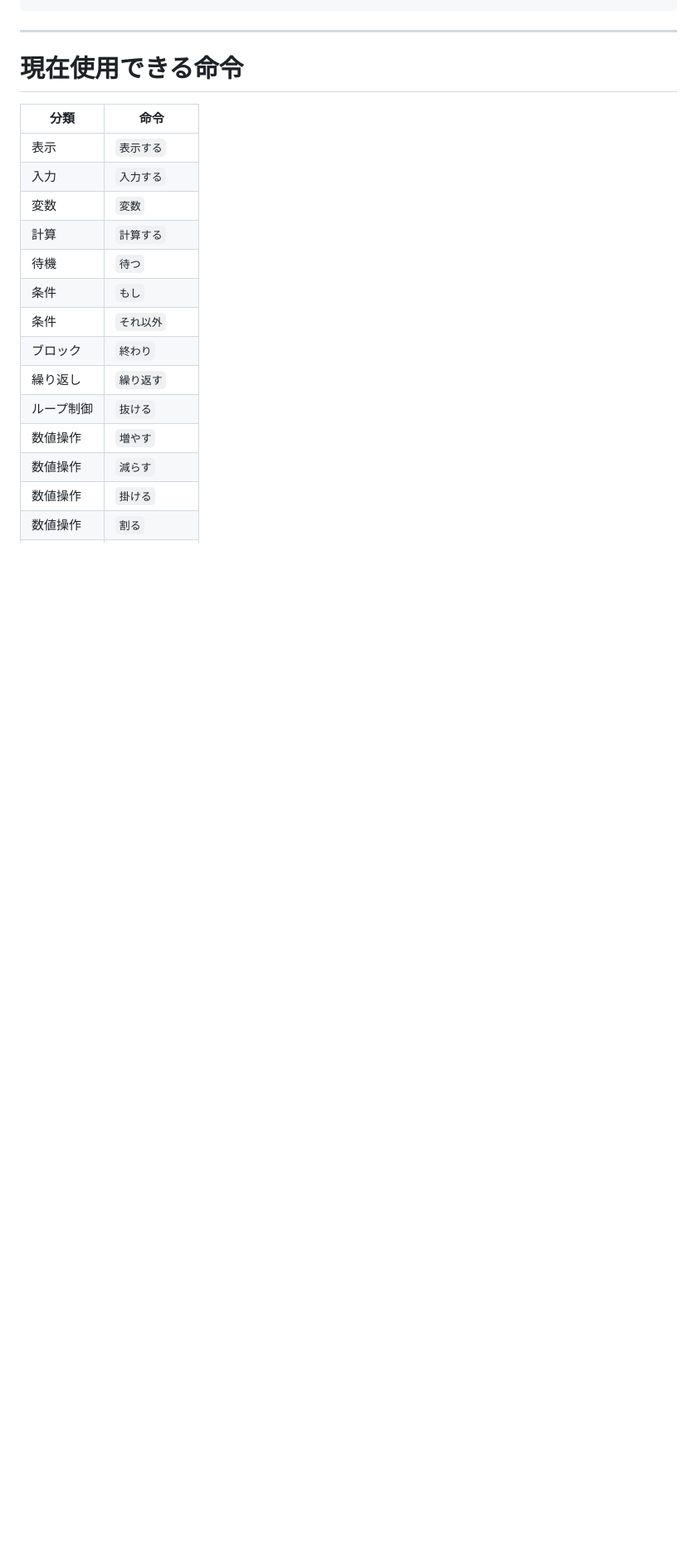
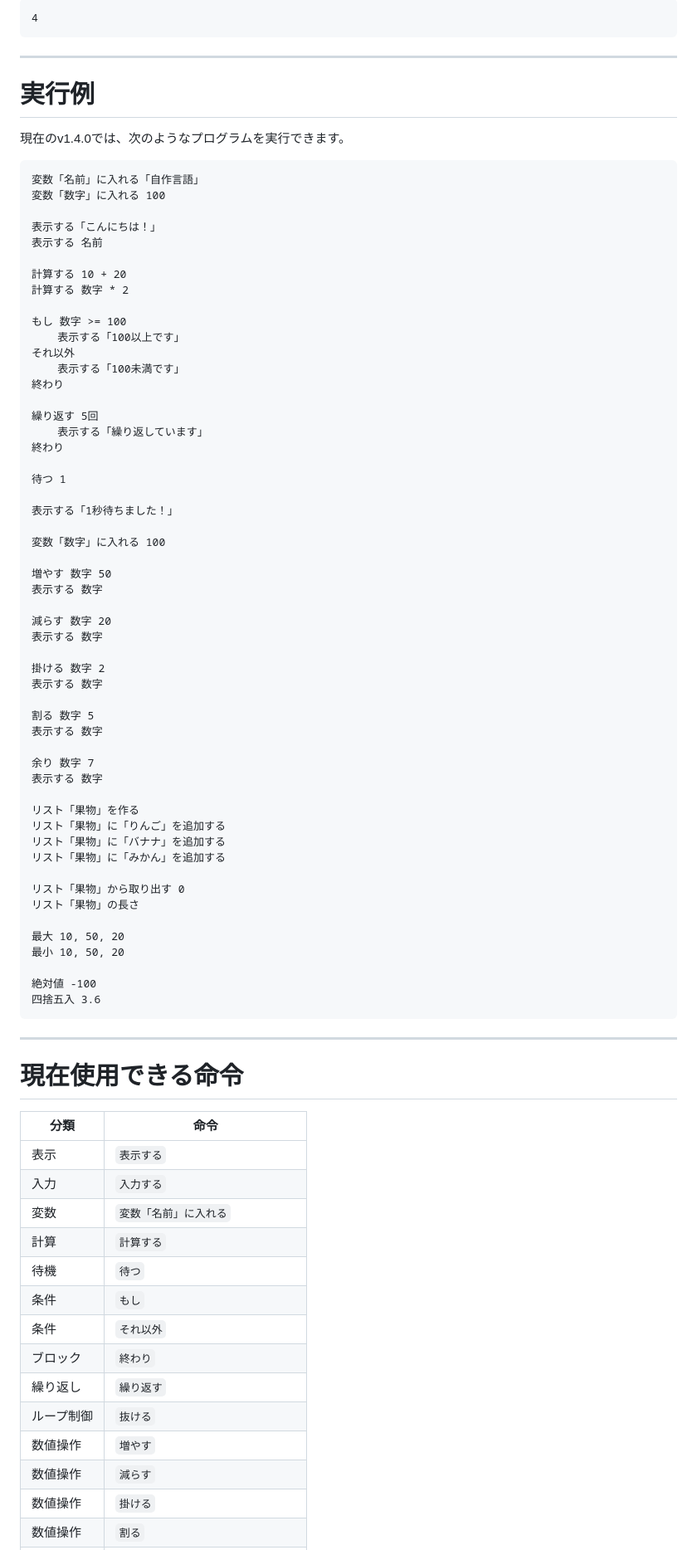
Before and after one commit to sho36sho36/JapaneseLanguage, a Markdown page: README.md, the part around one of its changes. Shown at 83% size. Drawn GitHub-style; blank space fills up the shorter version.

````diff
--- a/README.md
+++ b/README.md
@@ -170,3 +335,68 @@ print('こんにちは！')
+```text
+4
+```
+
+---
+
+# 実行例
+
+現在のv1.4.0では、次のようなプログラムを実行できます。
+
+```text
+変数「名前」に入れる「自作言語」
+変数「数字」に入れる 100
+
+表示する「こんにちは！」
+表示する 名前
+
+計算する 10 + 20
+計算する 数字 * 2
+
+もし 数字 >= 100
+    表示する「100以上です」
+それ以外
+    表示する「100未満です」
+終わり
+
+繰り返す 5回
+    表示する「繰り返しています」
+終わり
+
+待つ 1
+
+表示する「1秒待ちました！」
+
+変数「数字」に入れる 100
+
+増やす 数字 50
+表示する 数字
+
+減らす 数字 20
+表示する 数字
+
+掛ける 数字 2
+表示する 数字
+
+割る 数字 5
+表示する 数字
+
+余り 数字 7
+表示する 数字
+
+リスト「果物」を作る
+リスト「果物」に「りんご」を追加する
+リスト「果物」に「バナナ」を追加する
+リスト「果物」に「みかん」を追加する
+
+リスト「果物」から取り出す 0
+リスト「果物」の長さ
+
+最大 10, 50, 20
+最小 10, 50, 20
+
+絶対値 -100
+四捨五入 3.6
+```
 
 ---
 
@@ -176,7 +406,7 @@ print('こんにちは！')
 |---|---|
 | 表示 | `表示する` |
 | 入力 | `入力する` |
-| 変数 | `変数` |
+| 変数 | `変数「名前」に入れる` |
 | 計算 | `計算する` |
 | 待機 | `待つ` |
 | 条件 | `もし` |
````
Also changed, not shown: other parts of README.md (+235 -69 lines).
